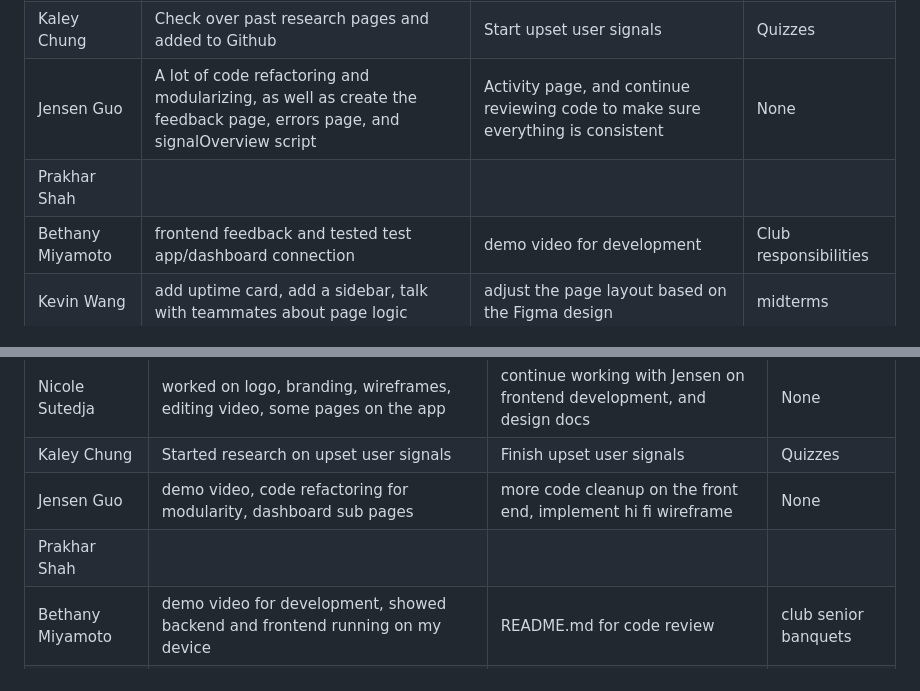
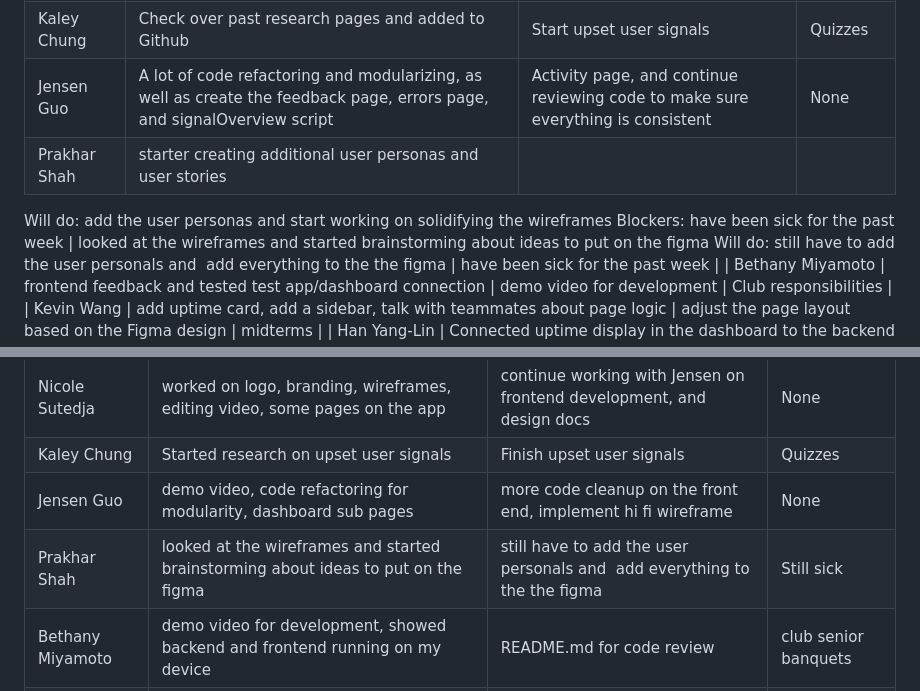
Before and after one commit to cse110-sp26-group10/WatchTower, a Markdown page: admin/sprints/sprint-3.md, 2 parts joined by grey strips. Rendered like a GitHub page.

Commit message:
docs: standup 1 and 2 for sprint 3 done

```diff
--- a/admin/sprints/sprint-3.md
+++ b/admin/sprints/sprint-3.md
@@ -64,7 +64,10 @@
 | Nicole Sutedja | helped with making wireframes and branding material | write script & organize product demo video for tomorrow | None |
 | Kaley Chung | Check over past research pages and added to Github | Start upset user signals | Quizzes |
 | Jensen Guo | A lot of code refactoring and modularizing, as well as create the feedback page, errors page, and signalOverview script | Activity page, and continue reviewing code to make sure everything is consistent | None |
-| Prakhar Shah | | | |
+| Prakhar Shah | starter creating additional user personas and user stories
+Will do: add the user personas and start working on solidifying the wireframes
+Blockers: have been sick for the past week | looked at the wireframes and started brainstorming about ideas to put on the figma
+Will do: still have to add the user personals and  add everything to the the figma | have been sick for the past week |
 | Bethany Miyamoto | frontend feedback and tested test app/dashboard connection | demo video for development | Club responsibilities |
 | Kevin Wang | add uptime card, add a sidebar, talk with teammates about page logic | adjust the page layout based on the Figma design | midterms |
 | Han Yang-Lin | Connected uptime display in the dashboard to the backend and implemented a PostgreSQL database with node-postgres | Modify the backend as needed to work with the updated dashboard | Quizzes and midterms |
@@ -79,7 +82,7 @@
 | Nicole Sutedja | worked on logo, branding, wireframes, editing video, some pages on the app | continue working with Jensen on frontend development, and design docs | None |
 | Kaley Chung | Started research on upset user signals | Finish upset user signals | Quizzes |
 | Jensen Guo | demo video, code refactoring for modularity, dashboard sub pages | more code cleanup on the front end, implement hi fi wireframe | None |
-| Prakhar Shah | | | |
+| Prakhar Shah | looked at the wireframes and started brainstorming about ideas to put on the figma | still have to add the user personals and  add everything to the the figma | Still sick |
 | Bethany Miyamoto | demo video for development, showed backend and frontend running on my device | README.md for code review | club senior banquets |
 | Kevin Wang | Asked for feedback from the prof, discuss with the team about database | migrate current raw postgreSQL to supabase | None |
 | Han Yang-Lin | Communicated with the team on upcoming tasks | Complete database migration from local to Supabase | Midterm |
```
